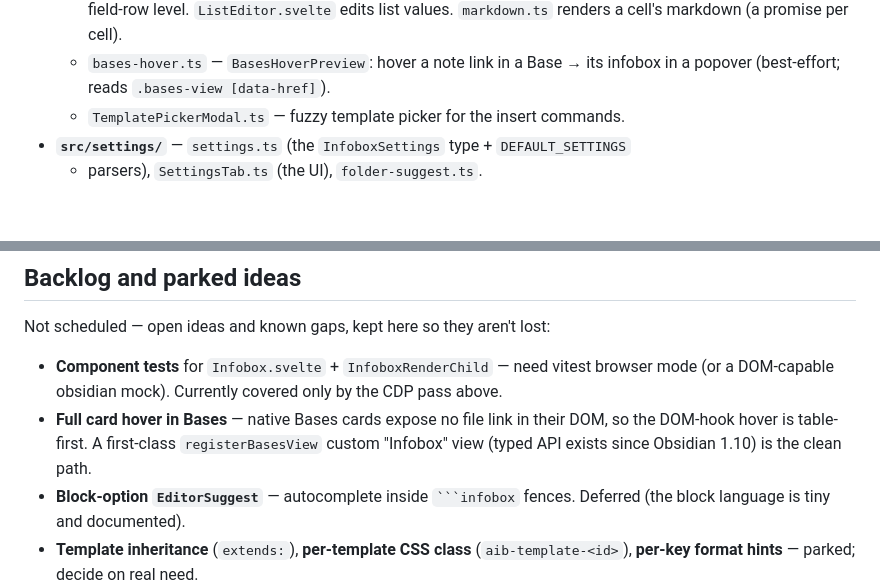
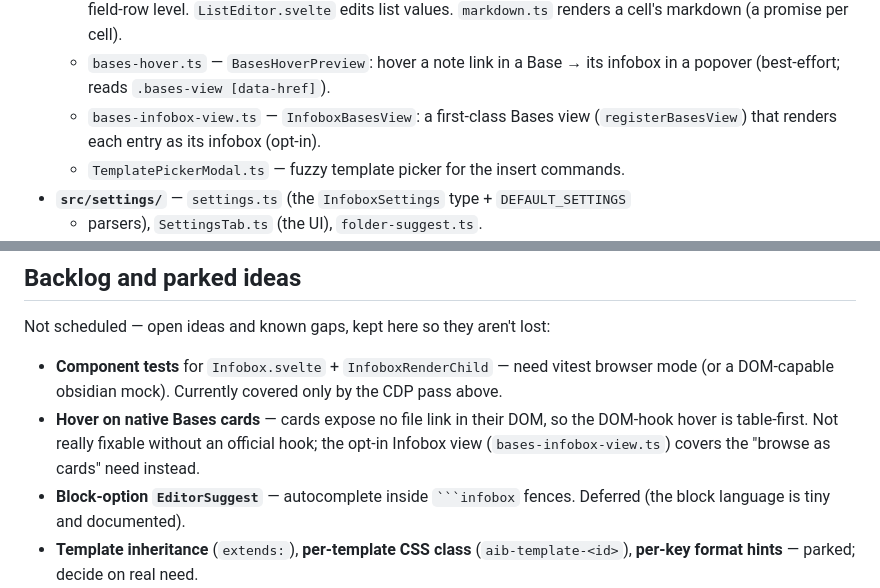
Before and after one commit to delfianto/advanced-infobox, a Markdown page: AGENTS.md, 2 parts joined by grey strips. GitHub-like rendering; blank space fills up the shorter version.

````diff
--- a/AGENTS.md
+++ b/AGENTS.md
@@ -51,6 +51,8 @@ refreshes the box (guarded against a mid-edit teardown by an edit-depth latch).
     list values. `markdown.ts` renders a cell's markdown (a promise per cell).
   - `bases-hover.ts` — `BasesHoverPreview`: hover a note link in a Base → its
     infobox in a popover (best-effort; reads `.bases-view [data-href]`).
+  - `bases-infobox-view.ts` — `InfoboxBasesView`: a first-class Bases view
+    (`registerBasesView`) that renders each entry as its infobox (opt-in).
   - `TemplatePickerModal.ts` — fuzzy template picker for the insert commands.
 - **`src/settings/`** — `settings.ts` (the `InfoboxSettings` type + `DEFAULT_SETTINGS`
   + parsers), `SettingsTab.ts` (the UI), `folder-suggest.ts`.
@@ -158,9 +160,10 @@ Not scheduled — open ideas and known gaps, kept here so they aren't lost:
 - **Component tests** for `Infobox.svelte` + `InfoboxRenderChild` — need vitest
   browser mode (or a DOM-capable obsidian mock). Currently covered only by the
   CDP pass above.
-- **Full card hover in Bases** — native Bases cards expose no file link in their
-  DOM, so the DOM-hook hover is table-first. A first-class `registerBasesView`
-  custom "Infobox" view (typed API exists since Obsidian 1.10) is the clean path.
+- **Hover on native Bases cards** — cards expose no file link in their DOM, so
+  the DOM-hook hover is table-first. Not really fixable without an official hook;
+  the opt-in Infobox view (`bases-infobox-view.ts`) covers the "browse as cards"
+  need instead.
 - **Block-option `EditorSuggest`** — autocomplete inside ` ```infobox ` fences.
   Deferred (the block language is tiny and documented).
 - **Template inheritance** (`extends:`), **per-template CSS class**
````
Also changed, not shown: docs/bases.md (+25 -7 lines), docs/settings.md (+1 -0 lines), docs/images/bases-infobox-view.png (added), 5 other files.
